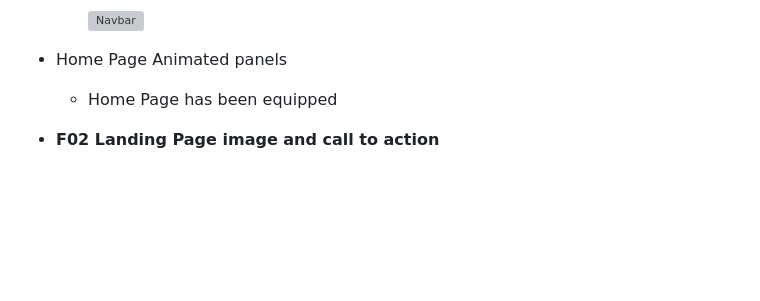
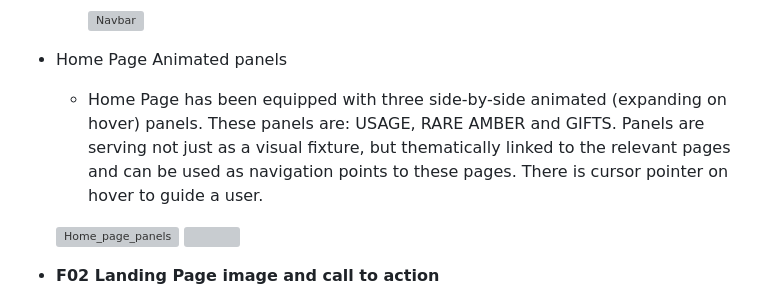
Before and after one commit to vica781/Discover-Amber_2, a Markdown page: README.md, the part around the change printed below. GitHub-like rendering; blank space fills up the shorter version; grey boxes are pictures that could not be loaded.

Commit message:
Add description of Home page panels to Features on README  Re-save and recommit

```diff
--- a/README.md
+++ b/README.md
@@ -80,7 +77,10 @@ The main requirements of this project are to build a responsive and static front
 
 -   Home Page Animated panels
 
-    - Home Page has been equipped
+    - Home Page has been equipped with three side-by-side animated (expanding on hover) panels. These panels are: USAGE, RARE AMBER and GIFTS. Panels are serving not just as a visual fixture, but thematically linked to the relevant pages and can be used as navigation points to these pages. There is cursor pointer on hover to guide a user.
+
+    ![Home_page_panels](./assets/image/readme_page/animated_panels.webp)
+    <img scr="./assets/image/readme_page/animated_panels.webp" width="75%">
 
 
 
```
Also changed, not shown: other parts of README.md (+1 -4 lines).
